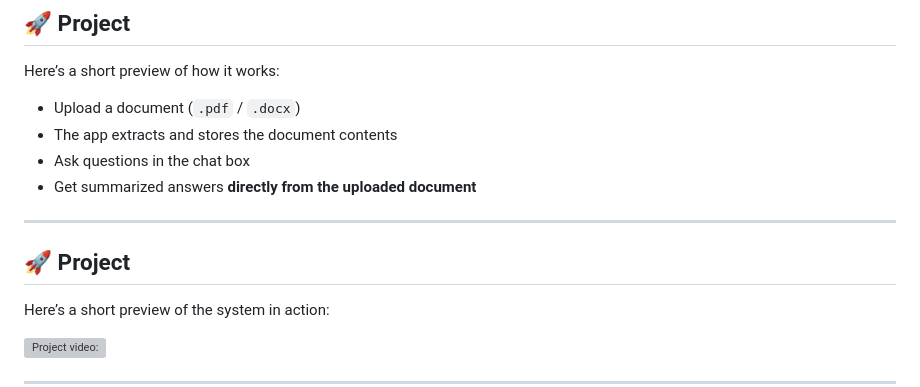
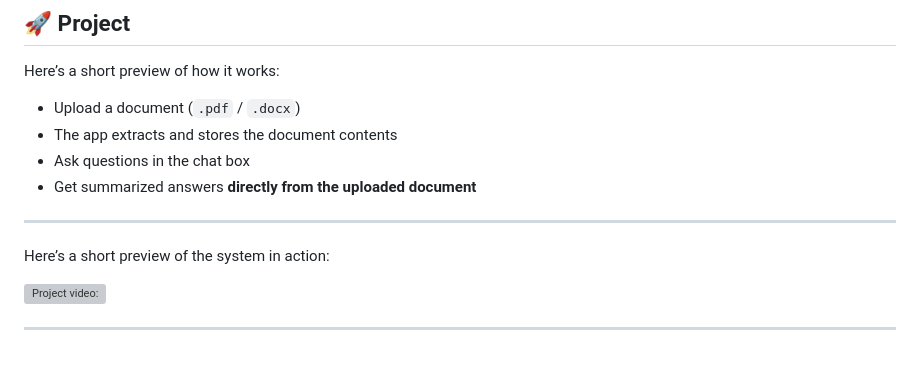
Before and after one commit to Sultanomar0013/DocumentChat_AI, a Markdown page: README.md, the part around the change. GitHub-like rendering; blank space fills up the shorter version; grey boxes are pictures that could not be loaded.

Commit message:
little change in readme

```diff
--- a/README.md
+++ b/README.md
@@ -19,7 +19,7 @@ Here’s a short preview of how it works:
 ---
 
 
-## 🚀 Project
+
 
 Here’s a short preview of the system in action:
 
```
